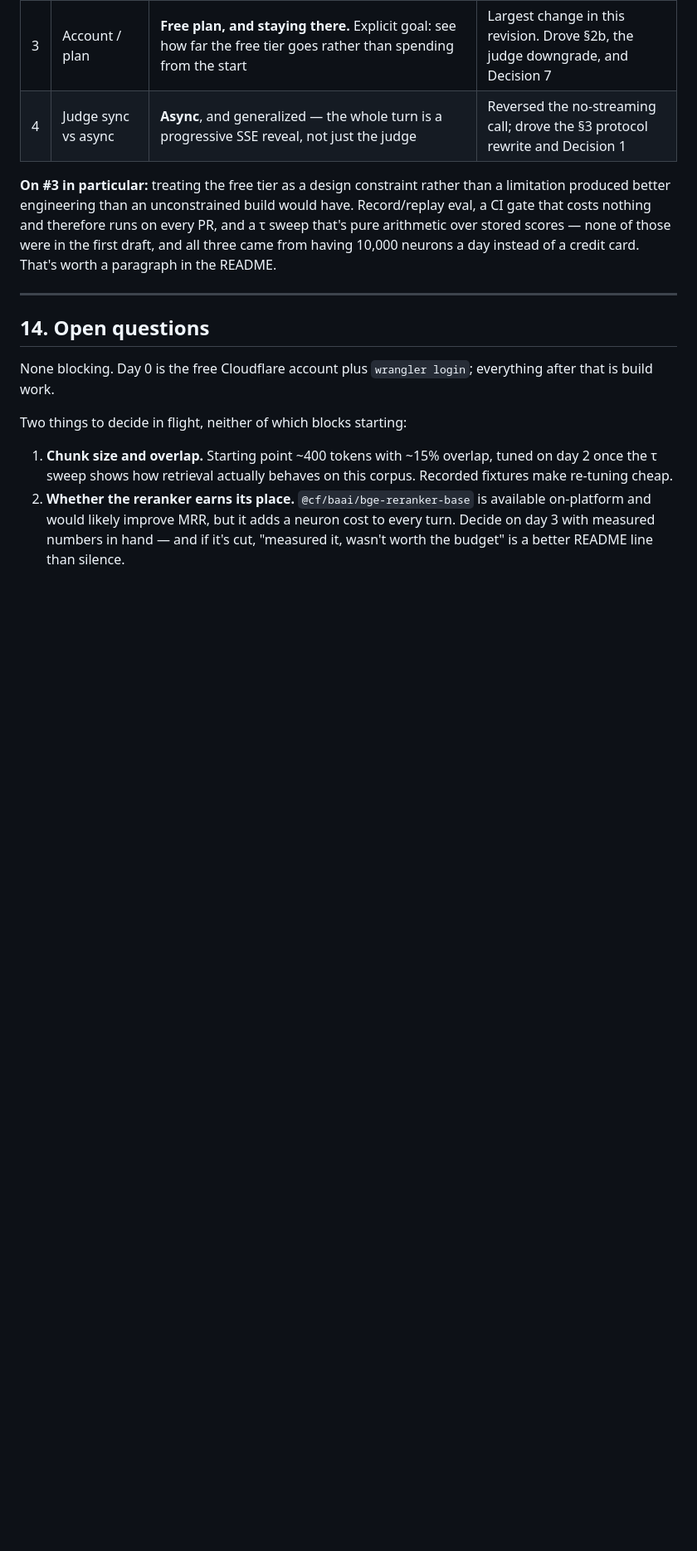
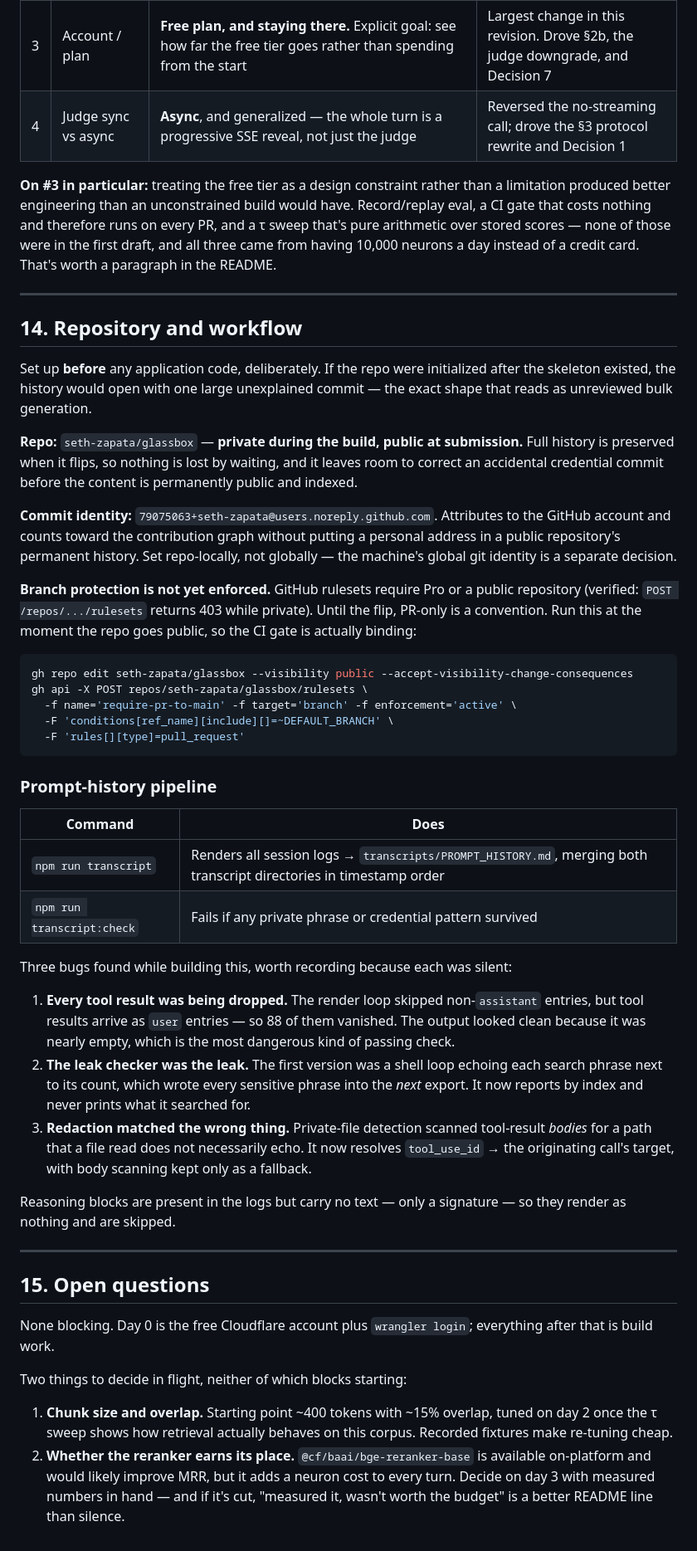
Before and after one commit to seth-zapata/glassbox, a Markdown page: docs/DESIGN.md, the part around the change. Shown at 83% size. GitHub-like rendering; blank space fills up the shorter version.

Commit message:
docs: record repository setup, workflow, and transcript-tooling bugs (#1)
Adds DESIGN.md §14 covering the repo decisions (private until submission,
noreply commit identity, repo-local git config) and the exact command to
apply branch protection when the repo goes public — rulesets return 403
on a free private repo, so PR-only is convention for now and the README
says so rather than implying enforcement exists.

Also records three silent bugs found while building the transcript
exporter, since each one produced a passing result for the wrong reason:

- every tool result was dropped (they arrive as `user` entries, which the
  render loop skipped), so the output looked clean by being nearly empty
- the leak checker echoed its own search phrases, writing them into the
  next export — the audit was the leak
- private-file detection scanned result bodies for a path that a file
  read does not necessarily echo; now resolves tool_use_id to the
  originating call's target

Co-authored-by: Claude Opus 5 (1M context) <noreply@anthropic.com>

````diff
--- a/docs/DESIGN.md
+++ b/docs/DESIGN.md
@@ -633,7 +633,58 @@ neurons a day instead of a credit card. That's worth a paragraph in the README.
 
 ---
 
-## 14. Open questions
+## 14. Repository and workflow
+
+Set up **before** any application code, deliberately. If the repo were initialized after the
+skeleton existed, the history would open with one large unexplained commit — the exact shape
+that reads as unreviewed bulk generation.
+
+**Repo:** `seth-zapata/glassbox` — **private during the build, public at submission.** Full
+history is preserved when it flips, so nothing is lost by waiting, and it leaves room to correct
+an accidental credential commit before the content is permanently public and indexed.
+
+**Commit identity:** `79075063+seth-zapata@users.noreply.github.com`. Attributes to the GitHub
+account and counts toward the contribution graph without putting a personal address in a public
+repository's permanent history. Set repo-locally, not globally — the machine's global git
+identity is a separate decision.
+
+**Branch protection is not yet enforced.** GitHub rulesets require Pro or a public repository
+(verified: `POST /repos/.../rulesets` returns 403 while private). Until the flip, PR-only is a
+convention. Run this at the moment the repo goes public, so the CI gate is actually binding:
+
+```sh
+gh repo edit seth-zapata/glassbox --visibility public --accept-visibility-change-consequences
+gh api -X POST repos/seth-zapata/glassbox/rulesets \
+  -f name='require-pr-to-main' -f target='branch' -f enforcement='active' \
+  -F 'conditions[ref_name][include][]=~DEFAULT_BRANCH' \
+  -F 'rules[][type]=pull_request'
+```
+
+### Prompt-history pipeline
+
+| Command | Does |
+|---|---|
+| `npm run transcript` | Renders all session logs → `transcripts/PROMPT_HISTORY.md`, merging both transcript directories in timestamp order |
+| `npm run transcript:check` | Fails if any private phrase or credential pattern survived |
+
+Three bugs found while building this, worth recording because each was silent:
+
+1. **Every tool result was being dropped.** The render loop skipped non-`assistant` entries, but
+   tool results arrive as `user` entries — so 88 of them vanished. The output looked clean
+   because it was nearly empty, which is the most dangerous kind of passing check.
+2. **The leak checker was the leak.** The first version was a shell loop echoing each search
+   phrase next to its count, which wrote every sensitive phrase into the *next* export. It now
+   reports by index and never prints what it searched for.
+3. **Redaction matched the wrong thing.** Private-file detection scanned tool-result *bodies* for
+   a path that a file read does not necessarily echo. It now resolves `tool_use_id` → the
+   originating call's target, with body scanning kept only as a fallback.
+
+Reasoning blocks are present in the logs but carry no text — only a signature — so they render
+as nothing and are skipped.
+
+---
+
+## 15. Open questions
 
 None blocking. Day 0 is the free Cloudflare account plus `wrangler login`; everything after that
 is build work.
````
Also changed, not shown: README.md (+5 -1 lines).
